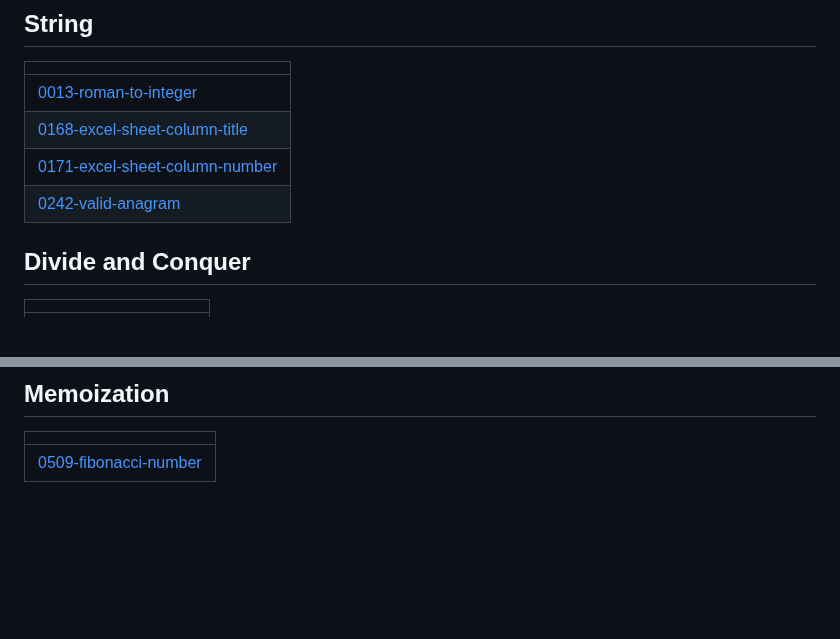
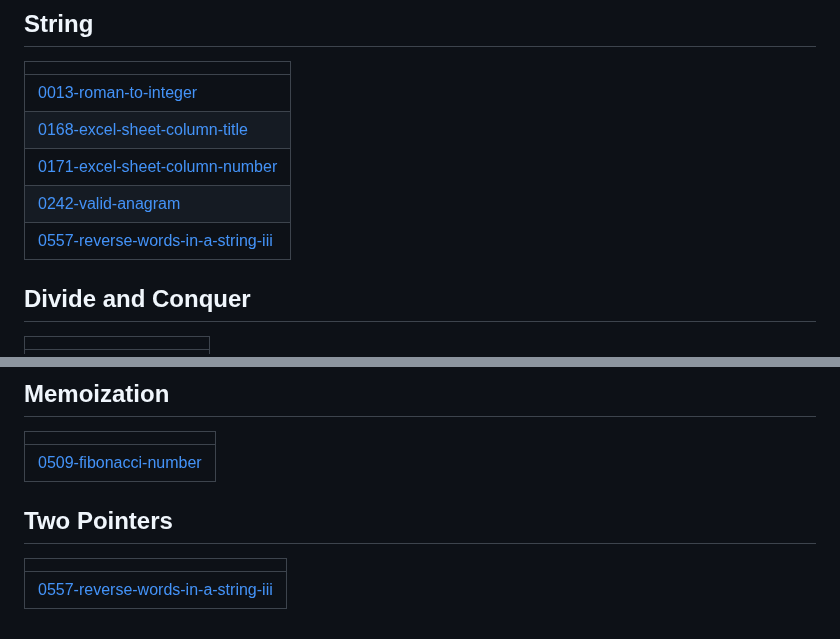
Before and after one commit to n0tbl4z3/leetcode_solutions, a Markdown page: README.md, 2 parts joined by grey strips. Rendered like a GitHub page; blank space fills up the shorter version.

Commit message:
Update README - Topic Tags

```diff
--- a/README.md
+++ b/README.md
@@ -27,6 +27,7 @@ A collection of LeetCode questions to ace the coding interview! - Created using
 | [0168-excel-sheet-column-title](https://github.com/n0tbl4z3/leetcode_solutions/tree/master/0168-excel-sheet-column-title) |
 | [0171-excel-sheet-column-number](https://github.com/n0tbl4z3/leetcode_solutions/tree/master/0171-excel-sheet-column-number) |
 | [0242-valid-anagram](https://github.com/n0tbl4z3/leetcode_solutions/tree/master/0242-valid-anagram) |
+| [0557-reverse-words-in-a-string-iii](https://github.com/n0tbl4z3/leetcode_solutions/tree/master/0557-reverse-words-in-a-string-iii) |
 ## Divide and Conquer
 |  |
 | ------- |
@@ -73,4 +74,8 @@ A collection of LeetCode questions to ace the coding interview! - Created using
 |  |
 | ------- |
 | [0509-fibonacci-number](https://github.com/n0tbl4z3/leetcode_solutions/tree/master/0509-fibonacci-number) |
+## Two Pointers
+|  |
+| ------- |
+| [0557-reverse-words-in-a-string-iii](https://github.com/n0tbl4z3/leetcode_solutions/tree/master/0557-reverse-words-in-a-string-iii) |
 <!---LeetCode Topics End-->
```
